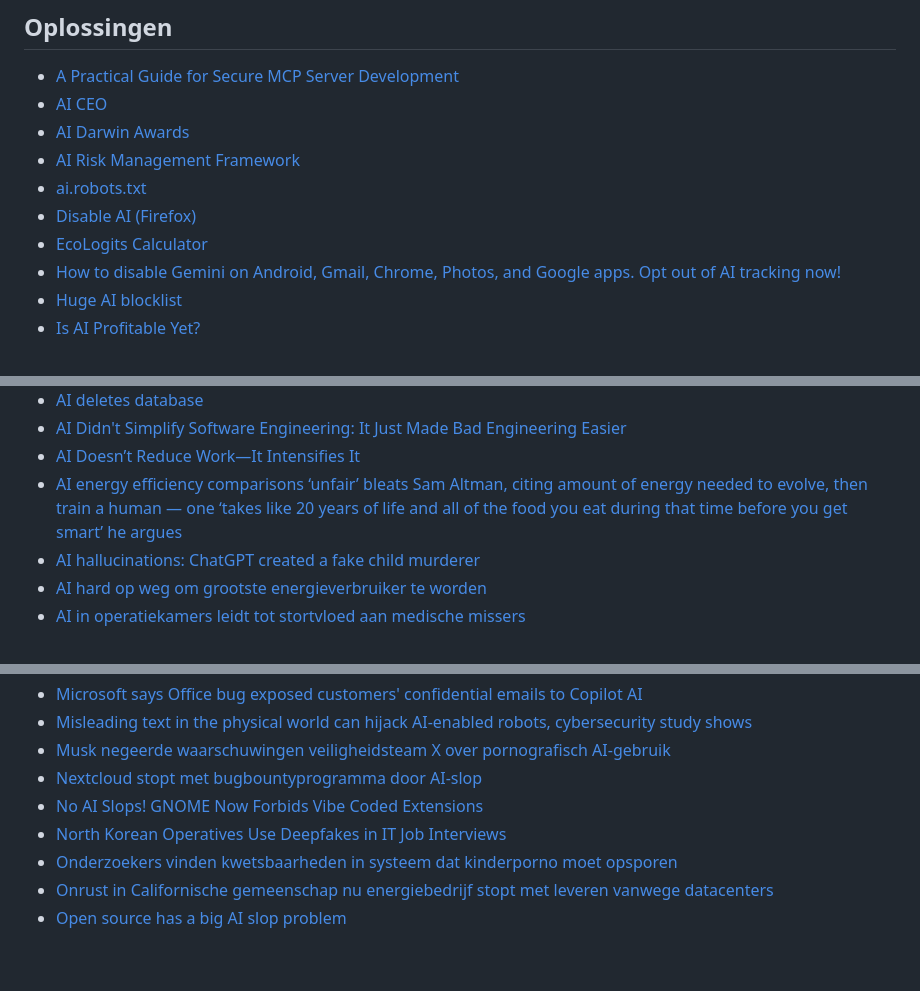
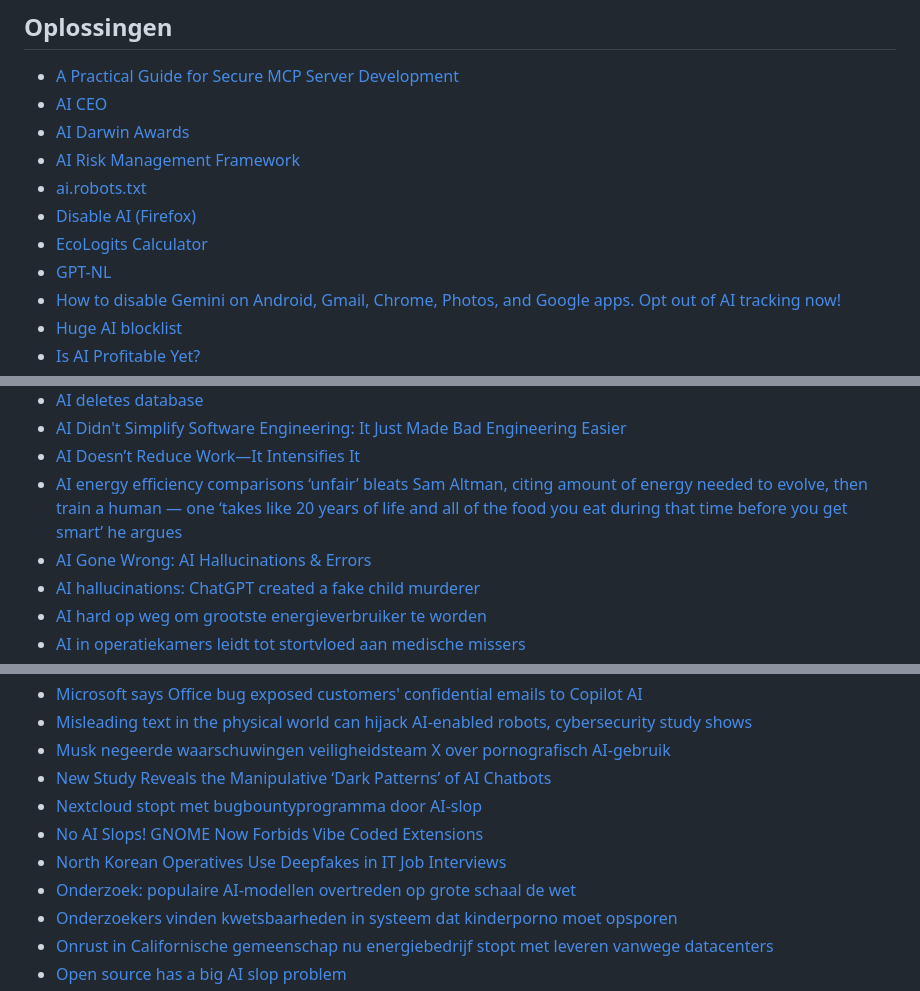
Before and after one commit to brownhamer/alt0.nl, a Markdown page: content/ai.md, 3 parts joined by grey strips. Rendered like a GitHub page; blank space fills up the shorter version.

```diff
--- a/content/ai.md
+++ b/content/ai.md
@@ -12,6 +12,7 @@ Echter de diverse LLM gebaseerde initiatieven die vanuit Big Tech gepusht worden
 - [ai.robots.txt](https://github.com/ai-robots-txt/ai.robots.txt/tree/main)
 - [Disable AI (Firefox)](https://addons.mozilla.org/en-US/firefox/addon/disable-ai/)
 - [EcoLogits Calculator](https://huggingface.co/spaces/genai-impact/ecologits-calculator)
+- [GPT-NL](https://gpt-nl.nl/)
 - [How to disable Gemini on Android, Gmail, Chrome, Photos, and Google apps. Opt out of AI tracking now!](https://tuta.com/blog/how-to-disable-gemini-on-android)
 - [Huge AI blocklist](https://raw.githubusercontent.com/laylavish/uBlockOrigin-HUGE-AI-Blocklist/main/list.txt)
 - [Is AI Profitable Yet?](https://isaiprofitable.com/)
@@ -33,6 +35,7 @@ Echter de diverse LLM gebaseerde initiatieven die vanuit Big Tech gepusht worden
 - [AI Didn't Simplify Software Engineering: It Just Made Bad Engineering Easier](https://robenglander.com/writing/ai-did-not-simplify/)
 - [AI Doesn’t Reduce Work—It Intensifies It](https://hbr.org/2026/02/ai-doesnt-reduce-work-it-intensifies-it)
 - [AI energy efficiency comparisons ‘unfair’ bleats Sam Altman, citing amount of energy needed to evolve, then train a human — one ‘takes like 20 years of life and all of the food you eat during that time before you get smart’ he argues](https://www.tomshardware.com/tech-industry/artificial-intelligence/ai-energy-efficiency-comparisons-unfair-bleats-sam-altman-citing-amount-of-energy-needed-to-evolve-then-train-a-human-one-takes-like-20-years-of-life-and-all-of-the-food-you-eat-during-that-time-before-you-get-smart-he-argues)
+- [AI Gone Wrong: AI Hallucinations & Errors](https://tech.co/news/list-ai-failures-mistakes-errors)
 - [AI hallucinations: ChatGPT created a fake child murderer](https://noyb.eu/en/ai-hallucinations-chatgpt-created-fake-child-murderer)
 - [AI hard op weg om grootste energieverbruiker te worden](https://vu.nl/nl/nieuws/2025/ai-hard-op-weg-om-grootste-energieverbruiker-te-worden)
 - [AI in operatiekamers leidt tot stortvloed aan medische missers](https://www.bnnvara.nl/joop/artikelen/ai-in-operatiekamers-leidt-tot-stortvloed-aan-medische-missers)
@@ -151,9 +155,11 @@ Echter de diverse LLM gebaseerde initiatieven die vanuit Big Tech gepusht worden
 - [Microsoft says Office bug exposed customers' confidential emails to Copilot AI](https://techcrunch.com/2026/02/18/microsoft-says-office-bug-exposed-customers-confidential-emails-to-copilot-ai/)
 - [Misleading text in the physical world can hijack AI-enabled robots, cybersecurity study shows](https://news.ucsc.edu/2026/01/misleading-text-can-hijack-ai-enabled-robots/)
 - [Musk negeerde waarschuwingen veiligheidsteam X over pornografisch AI-gebruik](https://tweakers.net/nieuws/244260/musk-negeerde-waarschuwingen-veiligheidsteam-x-over-pornografisch-ai-gebruik.html)
+- [New Study Reveals the Manipulative ‘Dark Patterns’ of AI Chatbots](https://www.404media.co/new-study-reveals-the-manipulative-dark-patterns-of-ai-chatbots/)
 - [Nextcloud stopt met bugbountyprogramma door AI-slop](https://tweakers.net/nieuws/247072/nextcloud-stopt-met-bugbountyprogramma-door-ai-slop.html)
 - [No AI Slops! GNOME Now Forbids Vibe Coded Extensions](https://itsfoss.com/news/no-ai-extension-gnome/)
 - [North Korean Operatives Use Deepfakes in IT Job Interviews](https://www.darkreading.com/remote-workforce/north-korean-operatives-deepfakes-it-job-interviews)
+- [Onderzoek: populaire AI-modellen overtreden op grote schaal de wet](https://www.security.nl/posting/938283/Onderzoek%3A+populaire+AI-modellen+overtreden+op+grote+schaal+de+wet)
 - [Onderzoekers vinden kwetsbaarheden in systeem dat kinderporno moet opsporen](https://datanews.knack.be/nieuws/security/kwetsbaarheden/onderzoekers-vinden-kwetsbaarheden-in-systeem-dat-kinderporno-moet-opsporen/)
 - [Onrust in Californische gemeenschap nu energiebedrijf stopt met leveren vanwege datacenters](https://www.bnr.nl/nieuws/tech-innovatie/10601033/onrust-in-californische-gemeenschap-nu-energiebedrijf-stopt-met-leveren-vanwege-datacenters)
 - [Open source has a big AI slop problem](https://leaddev.com/software-quality/open-source-has-a-big-ai-slop-problem)
```
Also changed, not shown: other parts of content/ai.md (+3 -0 lines).
